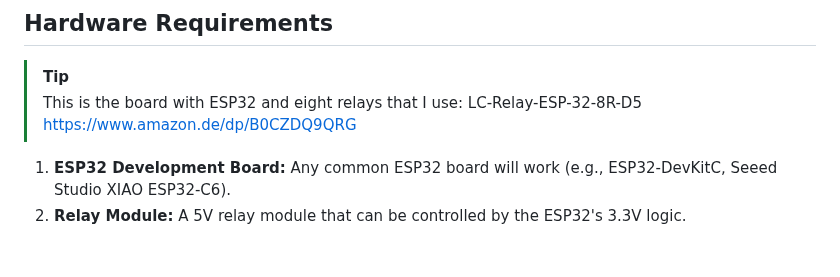
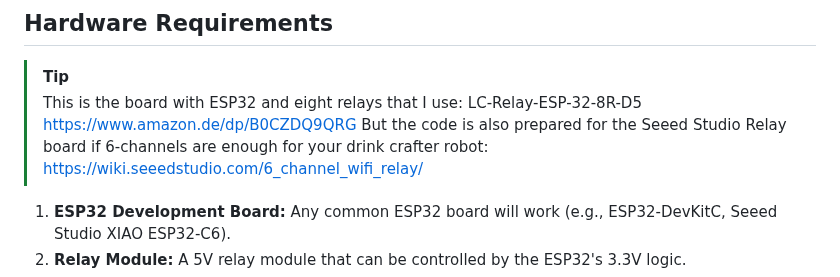
Before and after one commit to renebohne/drink_crafter, a Markdown page: README.md, the part around the change. Rendered like a GitHub page; blank space fills up the shorter version.

Commit message:
seeed relay

```diff
--- a/README.md
+++ b/README.md
@@ -25,6 +25,7 @@ All settings, recipes, and web files are stored on the ESP32's flash memory, mea
 
 > [!TIP]
 > This is the board with ESP32 and eight relays that I use: LC-Relay-ESP-32-8R-D5 https://www.amazon.de/dp/B0CZDQ9QRG
+> But the code is also prepared for the Seeed Studio Relay board if 6-channels are enough for your drink crafter robot: https://wiki.seeedstudio.com/6_channel_wifi_relay/
 
 1.  **ESP32 Development Board:** Any common ESP32 board will work (e.g., ESP32-DevKitC, Seeed Studio XIAO ESP32-C6).
 2.  **Relay Module:** A 5V relay module that can be controlled by the ESP32's 3.3V logic.
```
